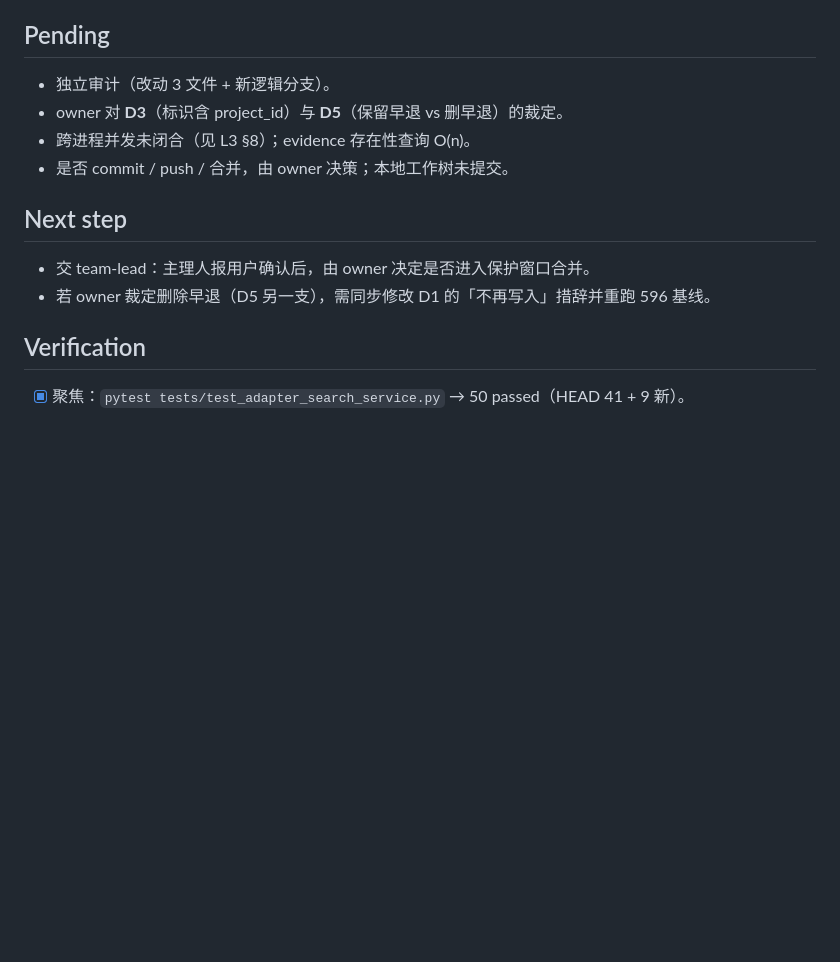
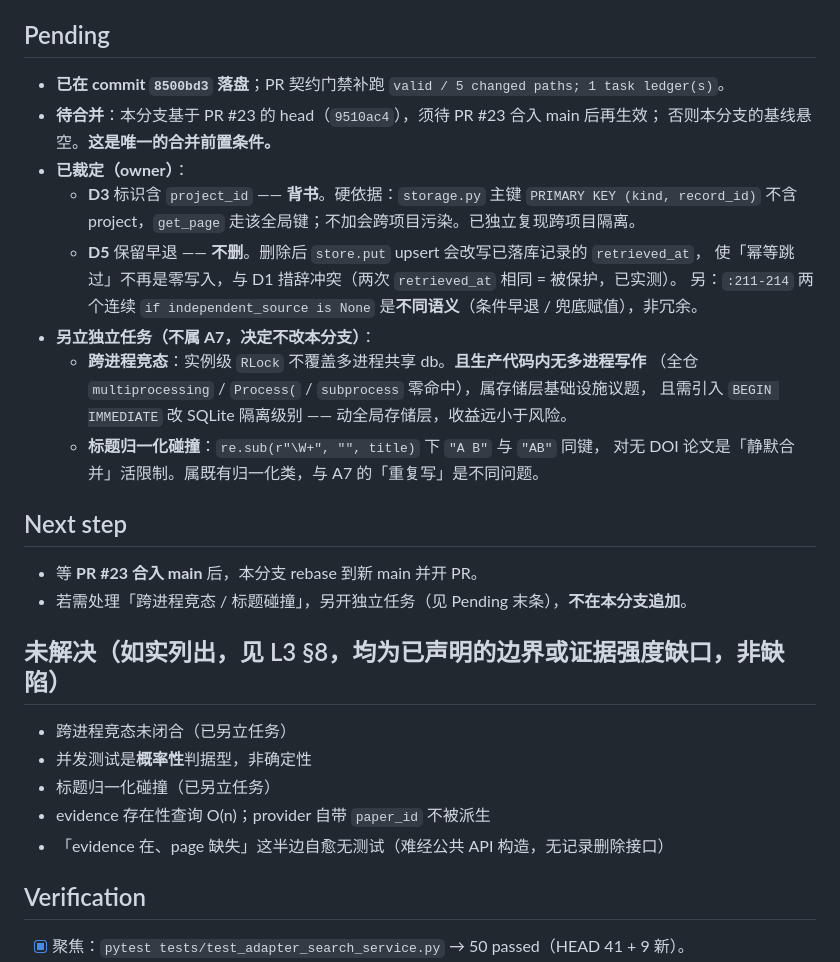
Before and after one commit to CovD831/AutoResearch, a Markdown page: .ai-team/tasks/A7-BIBLIOGRAPHIC-IDENTITY.md, the part around the change. Rendered like a GitHub page; blank space fills up the shorter version.

Commit message:
docs(A7): record the owner rulings and split the out-of-scope items
D3 (project-scoped identity) is endorsed: the store's primary key is
(kind, record_id) and is not project-scoped, so a bare doi identity would let
one project's search resolve to another's page.

D5 (keep the early return) is upheld rather than executed as originally asked.
Removing it lets store.put upsert rewrite the stored record's retrieved_at, so
"skip when already persisted" would no longer be a zero-write path -- which is
exactly what D1 says it must be. The two consecutive guards on
independent_source are also not redundant: the first is a conditional exit
under require_provenance, the second a fallback assignment.

Two findings are out of scope here and are listed for their own tasks rather
than added to this branch: the cross-process race (an instance RLock cannot
cover it, and nothing in src/ writes from multiple processes today), and the
title-normalisation collision that lets "A B" and "AB" share an id.

The unresolved items are listed explicitly rather than left implied. None of
them is a defect in this change; they are declared boundaries and coverage gaps.

```diff
--- a/.ai-team/tasks/A7-BIBLIOGRAPHIC-IDENTITY.md
+++ b/.ai-team/tasks/A7-BIBLIOGRAPHIC-IDENTITY.md
@@ -66,15 +66,34 @@
 
 ## Pending
 
-- 独立审计（改动 3 文件 + 新逻辑分支）。
-- owner 对 **D3**（标识含 project_id）与 **D5**（保留早退 vs 删早退）的裁定。
-- 跨进程并发未闭合（见 L3 §8）；evidence 存在性查询 O(n)。
-- 是否 commit / push / 合并，由 owner 决策；本地工作树未提交。
+- **已在 commit `8500bd3` 落盘**；PR 契约门禁补跑 `valid / 5 changed paths; 1 task ledger(s)`。
+- **待合并**：本分支基于 PR #23 的 head（`9510ac4`），须待 PR #23 合入 main 后再生效；
+  否则本分支的基线悬空。**这是唯一的合并前置条件。**
+- **已裁定（owner）**：
+  - **D3** 标识含 `project_id` —— **背书**。硬依据：`storage.py` 主键 `PRIMARY KEY (kind, record_id)`
+    不含 project，`get_page` 走该全局键；不加会跨项目污染。已独立复现跨项目隔离。
+  - **D5** 保留早退 —— **不删**。删除后 `store.put` upsert 会改写已落库记录的 `retrieved_at`，
+    使「幂等跳过」不再是零写入，与 D1 措辞冲突（两次 `retrieved_at` 相同 = 被保护，已实测）。
+    另：`:211-214` 两个连续 `if independent_source is None` 是**不同语义**（条件早退 / 兜底赋值），非冗余。
+- **另立独立任务（不属 A7，决定不改本分支）**：
+  - **跨进程竞态**：实例级 `RLock` 不覆盖多进程共享 db。**且生产代码内无多进程写作**
+    （全仓 `multiprocessing` / `Process(` / `subprocess` 零命中），属存储层基础设施议题，
+    且需引入 `BEGIN IMMEDIATE` 改 SQLite 隔离级别 —— 动全局存储层，收益远小于风险。
+  - **标题归一化碰撞**：`re.sub(r"\W+", "", title)` 下 `"A B"` 与 `"AB"` 同键，
+    对无 DOI 论文是「静默合并」活限制。属既有归一化类，与 A7 的「重复写」是不同问题。
 
 ## Next step
 
-- 交 team-lead：主理人报用户确认后，由 owner 决定是否进入保护窗口合并。
-- 若 owner 裁定删除早退（D5 另一支），需同步修改 D1 的「不再写入」措辞并重跑 596 基线。
+- 等 **PR #23 合入 main** 后，本分支 rebase 到新 main 并开 PR。
+- 若需处理「跨进程竞态 / 标题碰撞」，另开独立任务（见 Pending 末条），**不在本分支追加**。
+
+## 未解决（如实列出，见 L3 §8，**均为已声明的边界或证据强度缺口，非缺陷**）
+
+- 跨进程竞态未闭合（已另立任务）
+- 并发测试是**概率性**判据型，非确定性
+- 标题归一化碰撞（已另立任务）
+- evidence 存在性查询 O(n)；provider 自带 `paper_id` 不被派生
+- 「evidence 在、page 缺失」这半边自愈无测试（难经公共 API 构造，无记录删除接口）
 
 ## Verification
 
```
